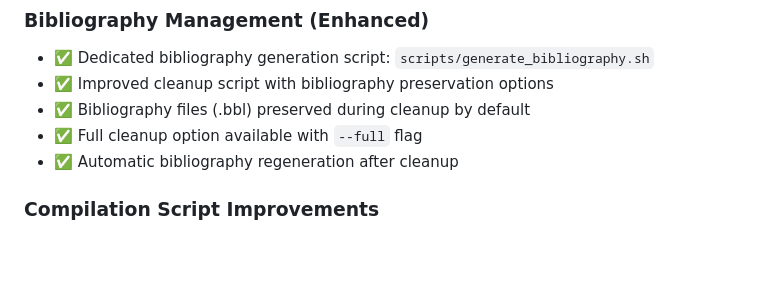
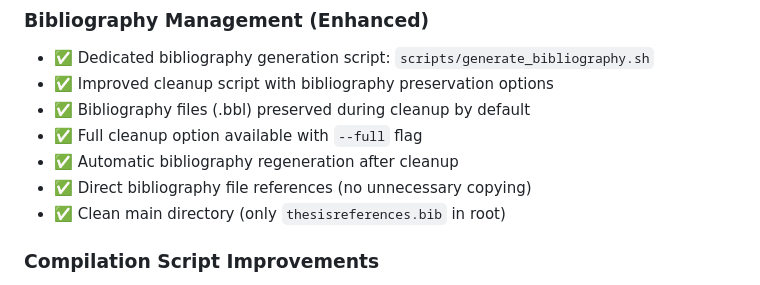
Before and after one commit to midhunxavier/Thesis, a Markdown page: claude.md, the part around the change. Drawn GitHub-style; blank space fills up the shorter version.

Commit message:
Enhance bibliography management in claude.md by adding direct file references and improving cleanup options. Ensure only the necessary `thesisreferences.bib` file remains in the main directory after cleanup. Update compilation script documentation to reflect these improvements.

```diff
--- a/claude.md
+++ b/claude.md
@@ -167,6 +167,8 @@ For text changes only (no bibliography updates).
 - ✅ Bibliography files (.bbl) preserved during cleanup by default
 - ✅ Full cleanup option available with `--full` flag
 - ✅ Automatic bibliography regeneration after cleanup
+- ✅ Direct bibliography file references (no unnecessary copying)
+- ✅ Clean main directory (only `thesisreferences.bib` in root)
 
 ### Compilation Script Improvements
 - ✅ Automatic bibliography compilation for all papers
```
